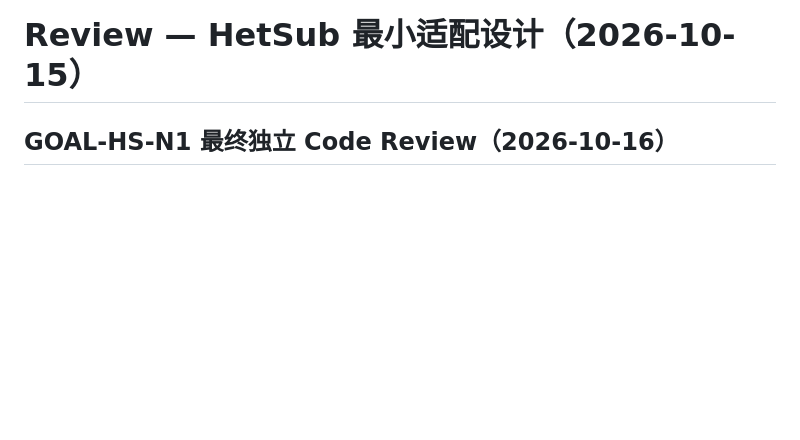
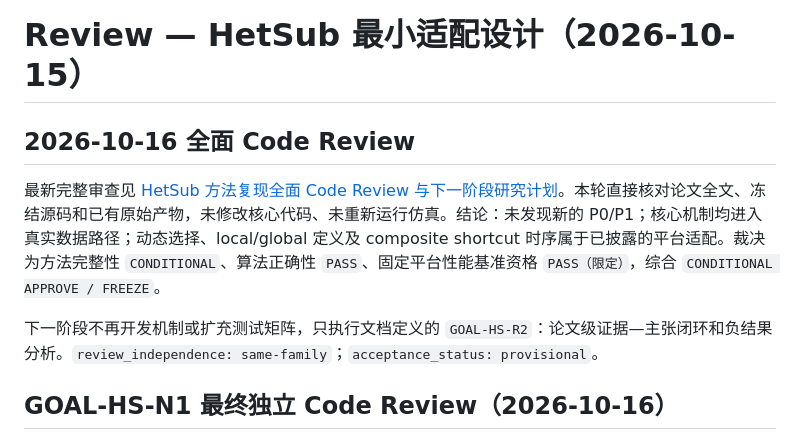
Before and after one commit to miuzujia2018-stack/gem5-gpu-hetsub, a Markdown page: .ai/reviews/REVIEW.md, the part around the change. GitHub-like rendering; blank space fills up the shorter version.

Commit message:
docs(review): add HetSub comprehensive review and plan

```diff
--- a/.ai/reviews/REVIEW.md
+++ b/.ai/reviews/REVIEW.md
@@ -1,4 +1,10 @@
 # Review — HetSub 最小适配设计（2026-10-15）
+
+## 2026-10-16 全面 Code Review
+
+最新完整审查见 [HetSub 方法复现全面 Code Review 与下一阶段研究计划](../../docs/HETSUB_COMPREHENSIVE_CODE_REVIEW_AND_NEXT_PLAN_20261016.md)。本轮直接核对论文全文、冻结源码和已有原始产物，未修改核心代码、未重新运行仿真。结论：未发现新的 P0/P1；核心机制均进入真实数据路径；动态选择、local/global 定义及 composite shortcut 时序属于已披露的平台适配。裁决为方法完整性 `CONDITIONAL`、算法正确性 `PASS`、固定平台性能基准资格 `PASS（限定）`，综合 `CONDITIONAL APPROVE / FREEZE`。
+
+下一阶段不再开发机制或扩充测试矩阵，只执行文档定义的 `GOAL-HS-R2`：论文级证据—主张闭环和负结果分析。`review_independence: same-family`；`acceptance_status: provisional`。
 
 ## GOAL-HS-N1 最终独立 Code Review（2026-10-16）
 
```
Also changed, not shown: .ai/tasks/TASK.md (+6 -0 lines), docs/HETSUB_COMPREHENSIVE_CODE_REVIEW_AND_NEXT_PLAN_20261016.md (added, +206 -0 lines).
